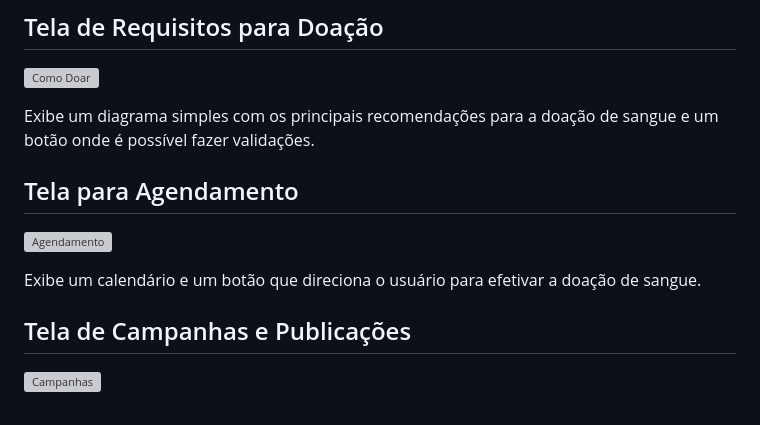
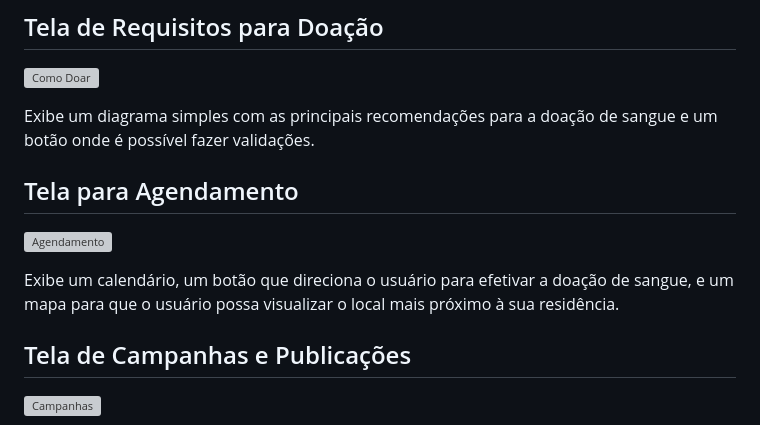
Before and after one commit to ICEI-PUC-Minas-PMV-ADS/Amigo-Sangue-Bom, a Markdown page: documentos/05-Template padrão da Aplicação.md, the part around the change. GitHub-like rendering; grey boxes are pictures that could not be loaded.

```diff
--- a/documentos/05-Template padrão da Aplicação.md
+++ b/documentos/05-Template padrão da Aplicação.md
@@ -55,13 +55,13 @@ Exibe o objetivo do projeto.
 
 ![Como Doar](../documentos/img/pageComoDoar.png)
 
-Exibe um diagrama simples com os principais recomendações para a doação de sangue e um botão onde é possível fazer validações.
+Exibe um diagrama simples com as principais recomendações para a doação de sangue e um botão onde é possível fazer validações.
 
 ## Tela para Agendamento
 
 ![Agendamento](../documentos/img/pageAgendamento.png)
 
-Exibe um calendário e um botão que direciona o usuário para efetivar a doação de sangue.
+Exibe um calendário, um botão que direciona o usuário para efetivar a doação de sangue, e um mapa para que o usuário possa visualizar o local mais próximo à sua residência.
 
 
 ## Tela de Campanhas e Publicações
```
Also changed, not shown: documentos/06-Programação de Funcionalidades.md (+113 -22 lines), documentos/image.png (added), documentos/img/pageModal.png (added), documentos/img/pageSangue.png (added).
